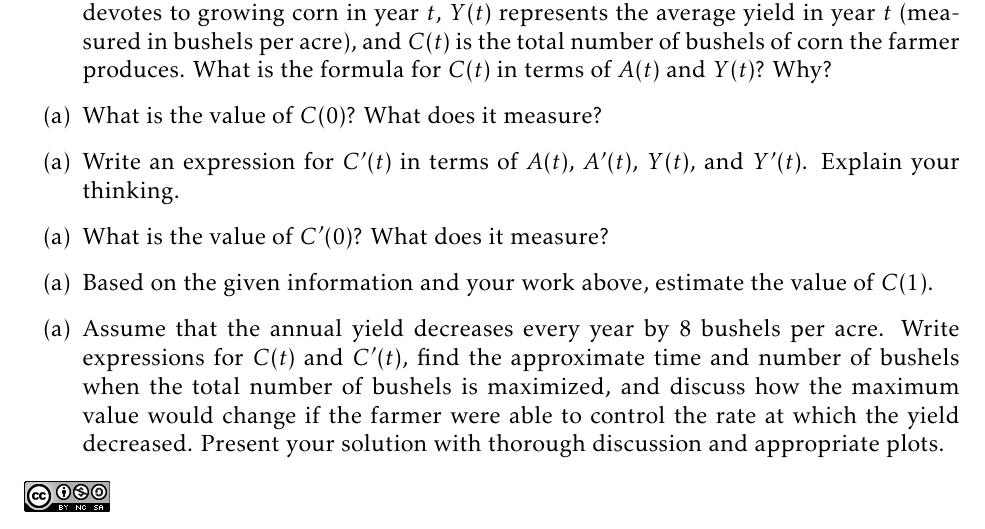
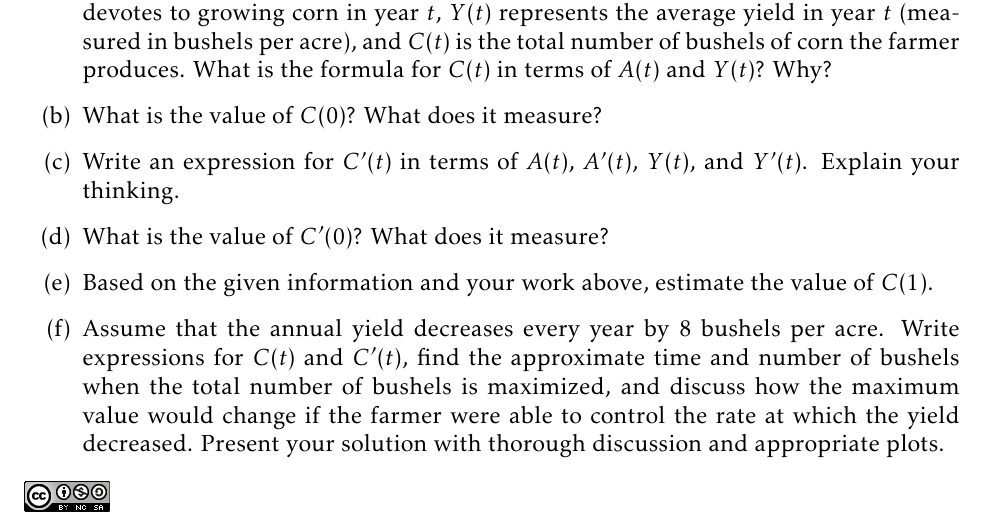
Before and after one commit to esullivanmath/DELA1, a LaTeX thesis (IntroModeling_Notes.tex, which reads Ch01_Calculus.tex): part of page 12 of 185, cut so that both start at the same text. The pictures show the PDF file IntroModeling_Notes.pdf that the author committed with the source.

Commit message:
fixed ch1 mistake

```diff
--- a/Ch01_Calculus.tex
+++ b/Ch01_Calculus.tex
@@ -121,11 +121,11 @@ shape of the tank.
     answer the following questions.
     \begin{enumerate}
         \item[(a)] Say that the present year is $t = 0$, that $A(t)$ denotes the number of acres the farmer devotes to growing corn in year $t$, $Y(t)$ represents the average yield in year $t$ (measured in bushels per acre), and $C(t)$ is the total number of bushels of corn the farmer produces.  What is the formula for $C(t)$ in terms of $A(t)$ and $Y(t)$?  Why?
-        \item[(a)] What is the value of $C(0)$?  What does it measure?
-        \item[(a)] Write an expression for $C'(t)$ in terms of $A(t)$, $A'(t)$, $Y(t)$, and $Y'(t)$.  Explain your thinking.
-        \item[(a)] What is the value of $C'(0)$?  What does it measure?
-        \item[(a)] Based on the given information and your work above, estimate the value of $C(1)$.
-        \item[(a)] Assume that the annual yield decreases every year by 8 bushels per acre.  Write
+        \item[(b)] What is the value of $C(0)$?  What does it measure?
+        \item[(c)] Write an expression for $C'(t)$ in terms of $A(t)$, $A'(t)$, $Y(t)$, and $Y'(t)$.  Explain your thinking.
+        \item[(d)] What is the value of $C'(0)$?  What does it measure?
+        \item[(e)] Based on the given information and your work above, estimate the value of $C(1)$.
+        \item[(f)] Assume that the annual yield decreases every year by 8 bushels per acre.  Write
         expressions for $C(t)$ and $C'(t)$, find the approximate time and number of
         bushels when the total number of bushels is maximized, and discuss how the maximum
         value would change if the farmer were able to control the rate at which the yield
```
Also changed, not shown: IntroModeling_Notes.pdf, 1 other file.
